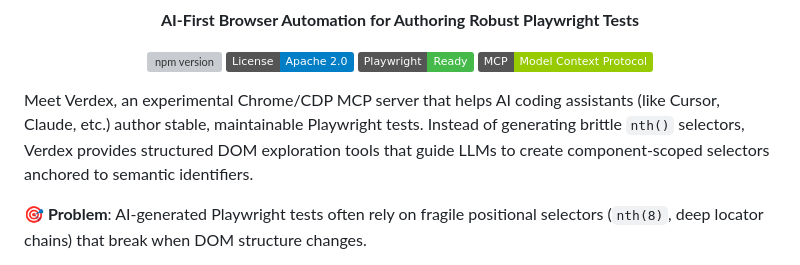
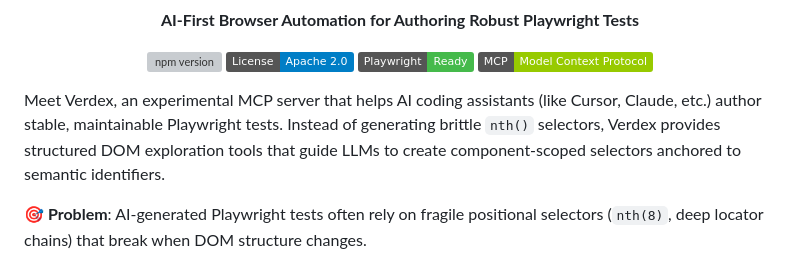
Before and after one commit to verdexhq/verdex-mcp, a Markdown page: README.md, the part around the change. Drawn GitHub-style; badges without logos; grey boxes are pictures that could not be loaded.

```diff
--- a/README.md
+++ b/README.md
@@ -14,7 +14,7 @@
 </div>
 
 
-Meet Verdex, an experimental Chrome/CDP MCP server that helps AI coding assistants (like Cursor, Claude, etc.) author stable, maintainable Playwright tests. Instead of generating brittle `nth()` selectors, Verdex provides structured DOM exploration tools that guide LLMs to create component-scoped selectors anchored to semantic identifiers.
+Meet Verdex, an experimental MCP server that helps AI coding assistants (like Cursor, Claude, etc.) author stable, maintainable Playwright tests. Instead of generating brittle `nth()` selectors, Verdex provides structured DOM exploration tools that guide LLMs to create component-scoped selectors anchored to semantic identifiers.
 
 **🎯 Problem**: AI-generated Playwright tests often rely on fragile positional selectors (`nth(8)`, deep locator chains) that break when DOM structure changes.
 
```
